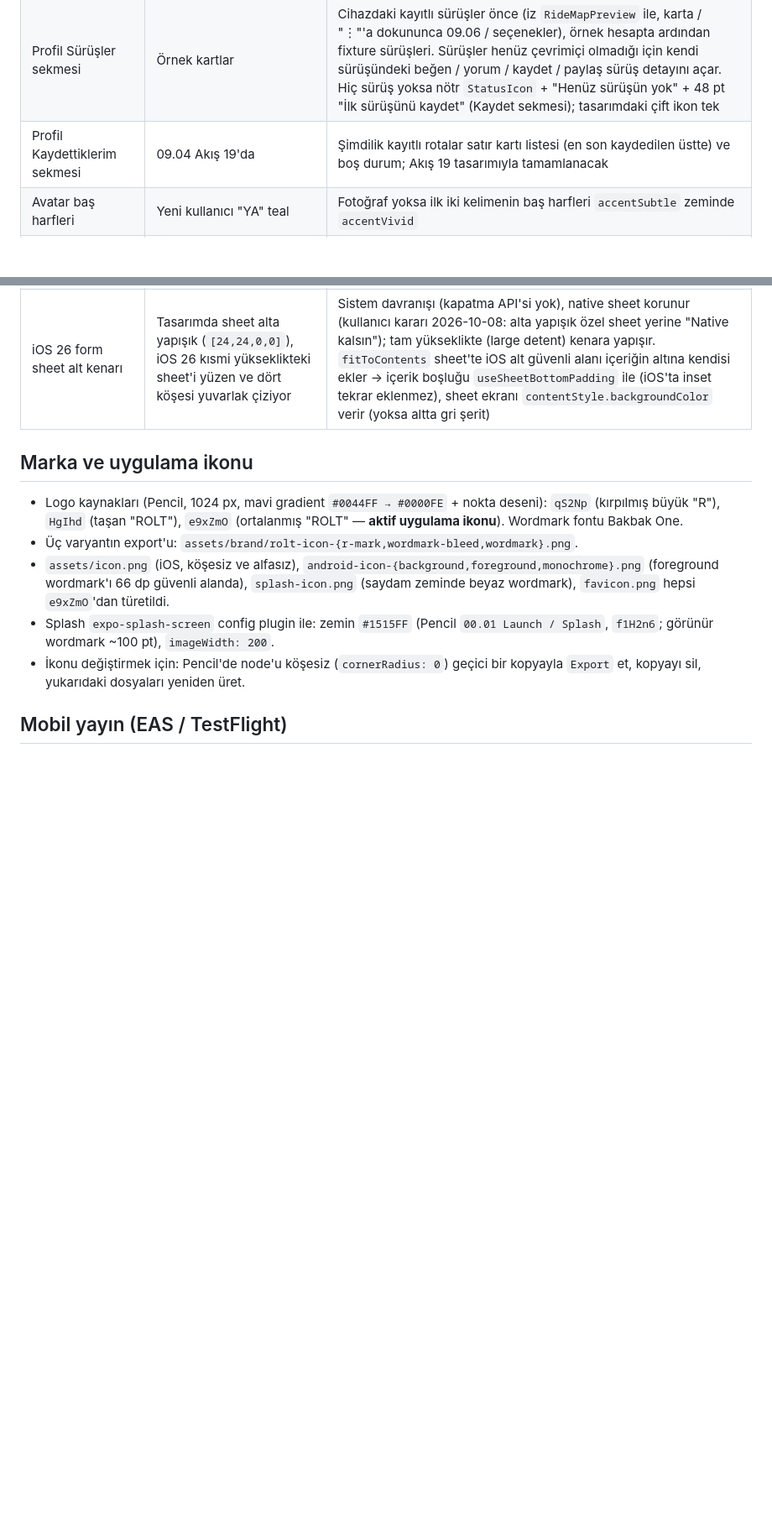
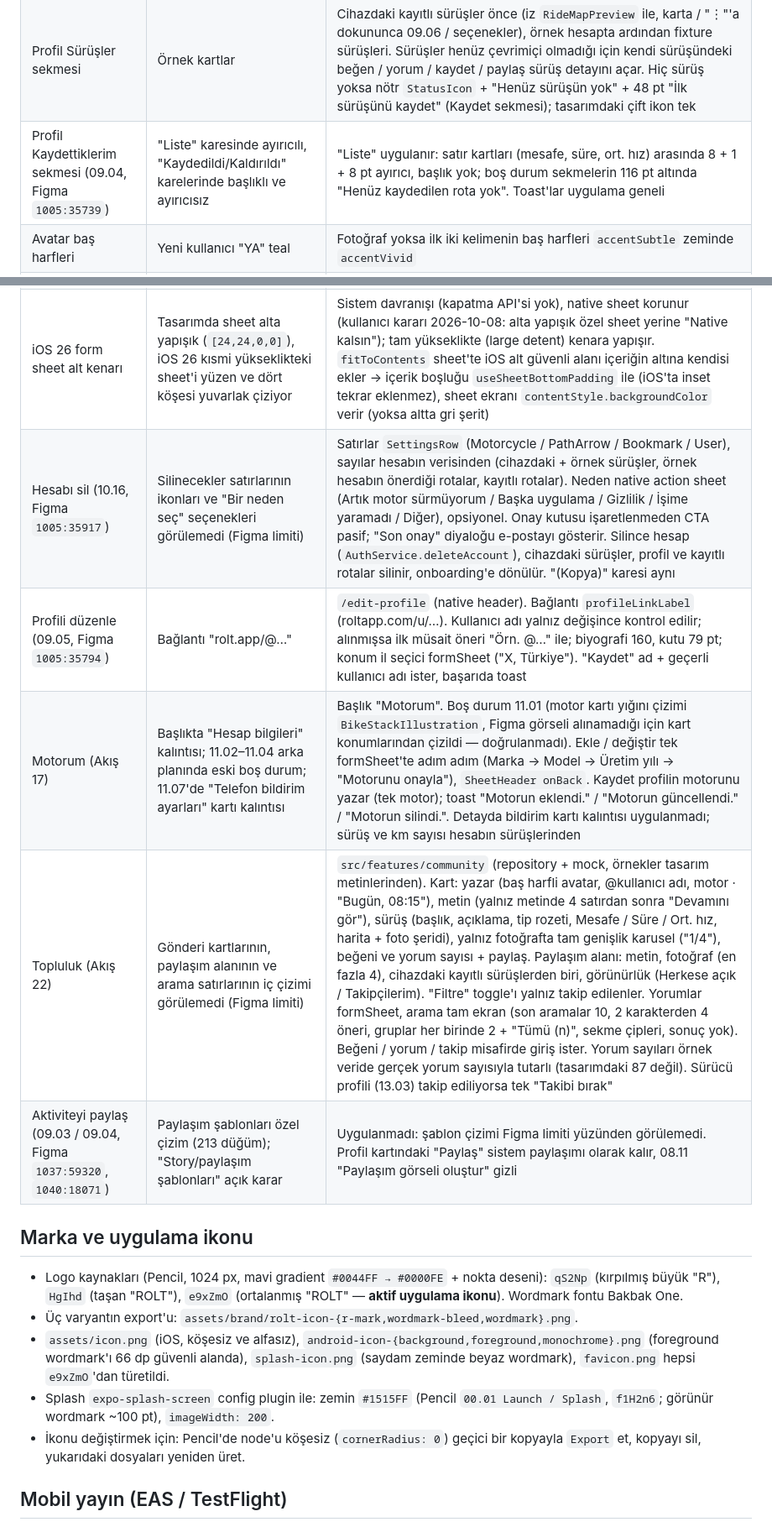
Before and after one commit to yaseminozel/rolt_app, a Markdown page: CLAUDE.md, 2 parts joined by grey strips. Shown at 84% size. Rendered like a GitHub page; blank space fills up the shorter version.

Commit message:
Record the Akış 17–22 decisions and what wasn't built in CLAUDE.md

```diff
--- a/CLAUDE.md
+++ b/CLAUDE.md
@@ -303,7 +303,7 @@ Tasarım kendi içinde çeliştiğinde karar sistem tutarlılığı, anlam ve er
 | Kendi profilim verisi (mock) | Google / Apple ile kayıt atlanınca e-posta ön eki görünüyordu | Kayıt verisi olmayan her hesap tasarımdaki profili (09.01 `Ct2Yd`, fixture sürücü) gösterir; kayıtta en az bir alan doldurulduysa hesabın kendi profili (0 takipçi, örnek sürüş yok → "Yeni kullanıcı") |
 | Çıkış yap | — | Kullanıcı isteği: çıkış onboarding'den (01.01) başlatır; "onboarding görüldü" bayrağı da sıfırlanır |
 | Profil Sürüşler sekmesi | Örnek kartlar | Cihazdaki kayıtlı sürüşler önce (iz `RideMapPreview` ile, karta / "⋮"'a dokununca 09.06 / seçenekler), örnek hesapta ardından fixture sürüşleri. Sürüşler henüz çevrimiçi olmadığı için kendi sürüşündeki beğen / yorum / kaydet / paylaş sürüş detayını açar. Hiç sürüş yoksa nötr `StatusIcon` + "Henüz sürüşün yok" + 48 pt "İlk sürüşünü kaydet" (Kaydet sekmesi); tasarımdaki çift ikon tek |
-| Profil Kaydettiklerim sekmesi | 09.04 Akış 19'da | Şimdilik kayıtlı rotalar satır kartı listesi (en son kaydedilen üstte) ve boş durum; Akış 19 tasarımıyla tamamlanacak |
+| Profil Kaydettiklerim sekmesi (09.04, Figma `1005:35739`) | "Liste" karesinde ayırıcılı, "Kaydedildi/Kaldırıldı" karelerinde başlıklı ve ayırıcısız | "Liste" uygulanır: satır kartları (mesafe, süre, ort. hız) arasında 8 + 1 + 8 pt ayırıcı, başlık yok; boş durum sekmelerin 116 pt altında "Henüz kaydedilen rota yok". Toast'lar uygulama geneli |
 | Avatar baş harfleri | Yeni kullanıcı "YA" teal | Fotoğraf yoksa ilk iki kelimenin baş harfleri `accentSubtle` zeminde `accentVivid` |
 | "Alt. Paylaşım odaklı" (`ED8bv`) | Alternatif varyant | Uygulanmadı (diğer "Alt." varyantları gibi) |
 | Profili paylaş (09.02) | iOS paylaşım sayfası taklidi: son kişiler, AirDrop, Mesajlar… | Şeffaf modal: bulanık profil üstünde QR kartı (`QrCode`, `qrcode` kütüphanesi) + panel. Son kişiler satırı uygulanmadı (sistem paylaşım sayfasına ait). Mesajlar `sms:` ve WhatsApp bağlantıyla açılır; AirDrop (yalnız iOS), Instagram ve "Daha fazla" sistem paylaşımı. "Bağlantıyı kopyala" panoya, "Görseli kaydet" kartı `react-native-view-shot` ile fotoğraflara (yalnız ekleme izni). Bağlantı `https://roltapp.com/u/<kullanıcı adı>` (tasarımdaki "moto.app" yer tutucu; web sayfası henüz yok) |
@@ -338,6 +338,11 @@ Tasarım kendi içinde çeliştiğinde karar sistem tutarlılığı, anlam ve er
 | Rota satır kartı ulaşım satırı | "Başlangıca N dk" ve Hız metriği yalnız bu karelerde | `RouteCard row` opsiyonel `travelTime` (Lucide `navigation` → Iconoir `Navigator`, 12 semibold marka) ve `speed` (`DashboardSpeed`); yalnız ulaşım listelerinde |
 | Bildirimler (12.01 `k2k0EC`, `ymxpV`, `d0nYX`) | Gruplar, dokunma hedefi ve zaman biçimi çizilmemiş | Bugün / Bu hafta (6 gün) / Daha önce; zaman sayısal ("2 gün önce", `numeric: 'always'`). Dokununca okundu + yorum, beğeni, takipçi → Profil; rota önerisi → Keşfet; onaylanan öneri → rota detayı. "Tümünü okundu işaretle" okunmamış yokken pasif, hepsi okununca marka renginde "Hepsini gördün!". Boş görsel `HzNPu` export'u |
 | iOS 26 form sheet alt kenarı | Tasarımda sheet alta yapışık (`[24,24,0,0]`), iOS 26 kısmi yükseklikteki sheet'i yüzen ve dört köşesi yuvarlak çiziyor | Sistem davranışı (kapatma API'si yok), native sheet korunur (kullanıcı kararı 2026-10-08: alta yapışık özel sheet yerine "Native kalsın"); tam yükseklikte (large detent) kenara yapışır. `fitToContents` sheet'te iOS alt güvenli alanı içeriğin altına kendisi ekler → içerik boşluğu `useSheetBottomPadding` ile (iOS'ta inset tekrar eklenmez), sheet ekranı `contentStyle.backgroundColor` verir (yoksa altta gri şerit) |
+| Hesabı sil (10.16, Figma `1005:35917`) | Silinecekler satırlarının ikonları ve "Bir neden seç" seçenekleri görülemedi (Figma limiti) | Satırlar `SettingsRow` (Motorcycle / PathArrow / Bookmark / User), sayılar hesabın verisinden (cihazdaki + örnek sürüşler, örnek hesabın önerdiği rotalar, kayıtlı rotalar). Neden native action sheet (Artık motor sürmüyorum / Başka uygulama / Gizlilik / İşime yaramadı / Diğer), opsiyonel. Onay kutusu işaretlenmeden CTA pasif; "Son onay" diyaloğu e-postayı gösterir. Silince hesap (`AuthService.deleteAccount`), cihazdaki sürüşler, profil ve kayıtlı rotalar silinir, onboarding'e dönülür. "(Kopya)" karesi aynı |
+| Profili düzenle (09.05, Figma `1005:35794`) | Bağlantı "rolt.app/@…" | `/edit-profile` (native header). Bağlantı `profileLinkLabel` (roltapp.com/u/…). Kullanıcı adı yalnız değişince kontrol edilir; alınmışsa ilk müsait öneri "Örn. @…" ile; biyografi 160, kutu 79 pt; konum il seçici formSheet ("X, Türkiye"). "Kaydet" ad + geçerli kullanıcı adı ister, başarıda toast |
+| Motorum (Akış 17) | Başlıkta "Hesap bilgileri" kalıntısı; 11.02–11.04 arka planında eski boş durum; 11.07'de "Telefon bildirim ayarları" kartı kalıntısı | Başlık "Motorum". Boş durum 11.01 (motor kartı yığını çizimi `BikeStackIllustration`, Figma görseli alınamadığı için kart konumlarından çizildi — doğrulanmadı). Ekle / değiştir tek formSheet'te adım adım (Marka → Model → Üretim yılı → "Motorunu onayla"), `SheetHeader onBack`. Kaydet profilin motorunu yazar (tek motor); toast "Motorun eklendi." / "Motorun güncellendi." / "Motorun silindi.". Detayda bildirim kartı kalıntısı uygulanmadı; sürüş ve km sayısı hesabın sürüşlerinden |
+| Topluluk (Akış 22) | Gönderi kartlarının, paylaşım alanının ve arama satırlarının iç çizimi görülemedi (Figma limiti) | `src/features/community` (repository + mock, örnekler tasarım metinlerinden). Kart: yazar (baş harfli avatar, @kullanıcı adı, motor · "Bugün, 08:15"), metin (yalnız metinde 4 satırdan sonra "Devamını gör"), sürüş (başlık, açıklama, tip rozeti, Mesafe / Süre / Ort. hız, harita + foto şeridi), yalnız fotoğrafta tam genişlik karusel ("1/4"), beğeni ve yorum sayısı + paylaş. Paylaşım alanı: metin, fotoğraf (en fazla 4), cihazdaki kayıtlı sürüşlerden biri, görünürlük (Herkese açık / Takipçilerim). "Filtre" toggle'ı yalnız takip edilenler. Yorumlar formSheet, arama tam ekran (son aramalar 10, 2 karakterden 4 öneri, gruplar her birinde 2 + "Tümü (n)", sekme çipleri, sonuç yok). Beğeni / yorum / takip misafirde giriş ister. Yorum sayıları örnek veride gerçek yorum sayısıyla tutarlı (tasarımdaki 87 değil). Sürücü profili (13.03) takip ediliyorsa tek "Takibi bırak" |
+| Aktiviteyi paylaş (09.03 / 09.04, Figma `1037:59320`, `1040:18071`) | Paylaşım şablonları özel çizim (213 düğüm); "Story/paylaşım şablonları" açık karar | Uygulanmadı: şablon çizimi Figma limiti yüzünden görülemedi. Profil kartındaki "Paylaş" sistem paylaşımı olarak kalır, 08.11 "Paylaşım görseli oluştur" gizli |
 
 ## Marka ve uygulama ikonu
 
```
Also changed, not shown: other parts of CLAUDE.md (+1 -1 lines).
